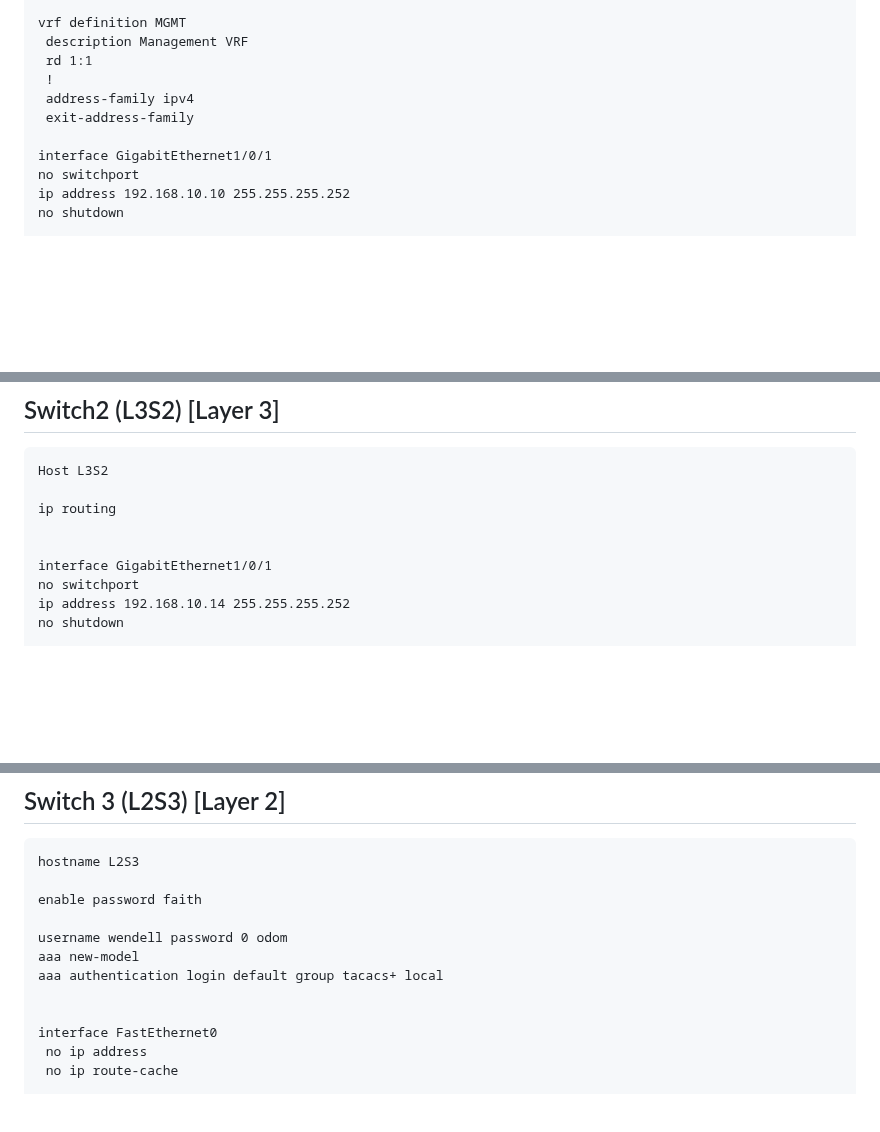
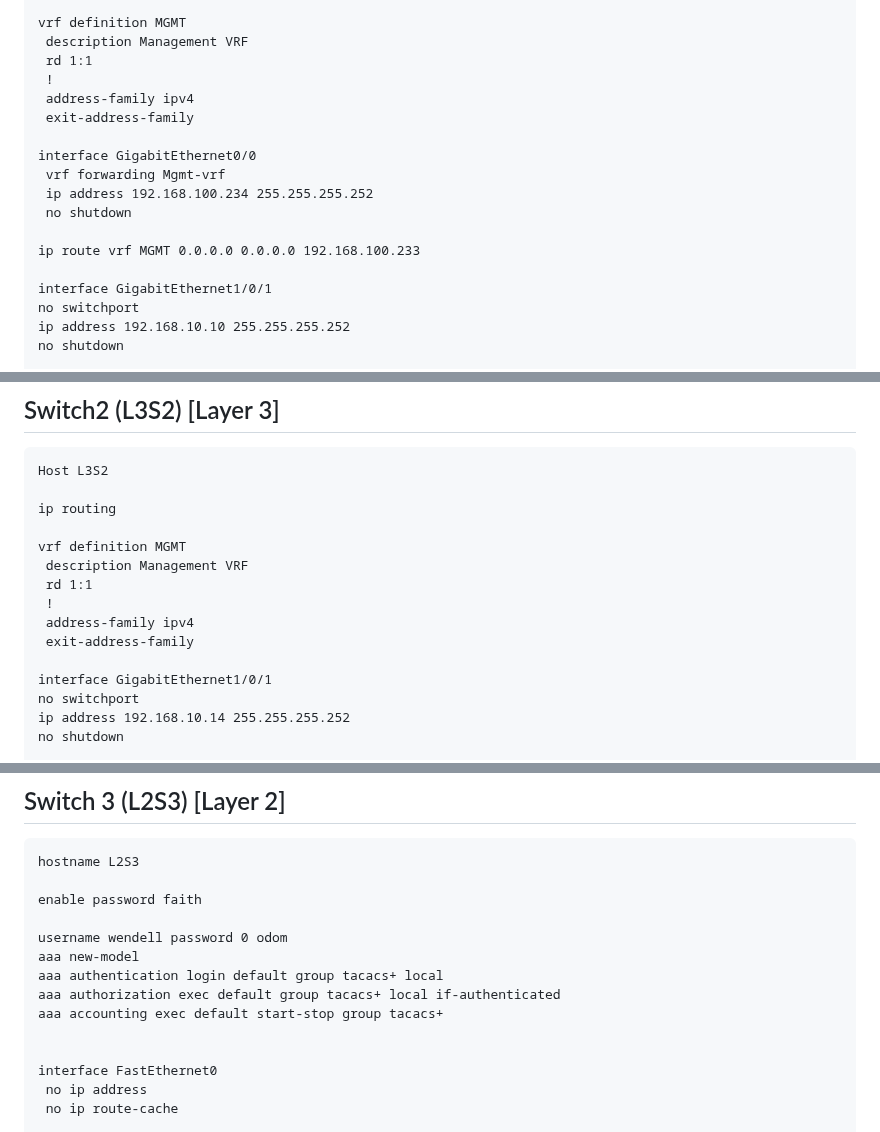
Before and after one commit to AlexanderLJX/SecureEnterpriseLAN-ICT2217, a Markdown page: configuration.md, 3 parts joined by grey strips. Drawn GitHub-style; blank space fills up the shorter version.

```diff
--- a/configuration.md
+++ b/configuration.md
@@ -191,6 +230,13 @@ vrf definition MGMT
  address-family ipv4
  exit-address-family
 
+interface GigabitEthernet0/0
+ vrf forwarding Mgmt-vrf
+ ip address 192.168.100.234 255.255.255.252
+ no shutdown
+
+ip route vrf MGMT 0.0.0.0 0.0.0.0 192.168.100.233
+
 interface GigabitEthernet1/0/1
 no switchport
 ip address 192.168.10.10 255.255.255.252
@@ -342,6 +388,12 @@ Host L3S2
 
 ip routing
 
+vrf definition MGMT
+ description Management VRF
+ rd 1:1
+ !
+ address-family ipv4
+ exit-address-family
 
 interface GigabitEthernet1/0/1
 no switchport
@@ -428,6 +480,8 @@ enable password faith
 username wendell password 0 odom
 aaa new-model
 aaa authentication login default group tacacs+ local
+aaa authorization exec default group tacacs+ local if-authenticated
+aaa accounting exec default start-stop group tacacs+
 
 
 interface FastEthernet0
```
Also changed, not shown: other parts of configuration.md (+45 -6 lines).
